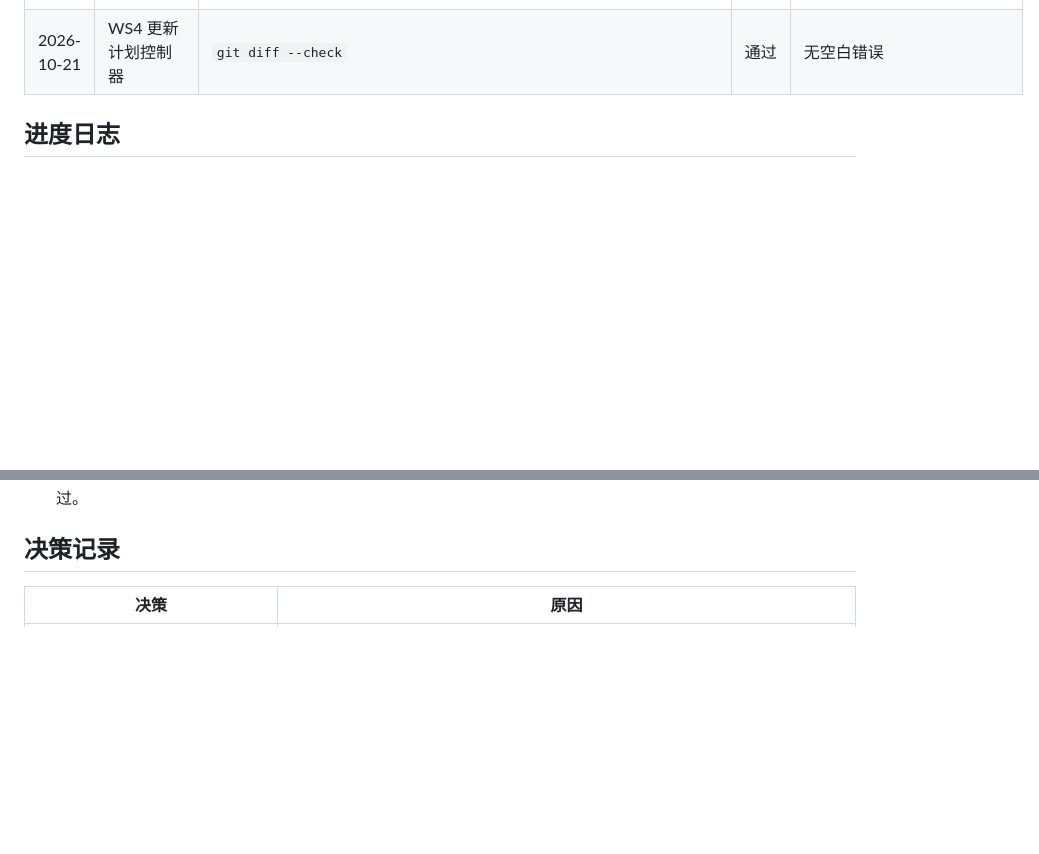
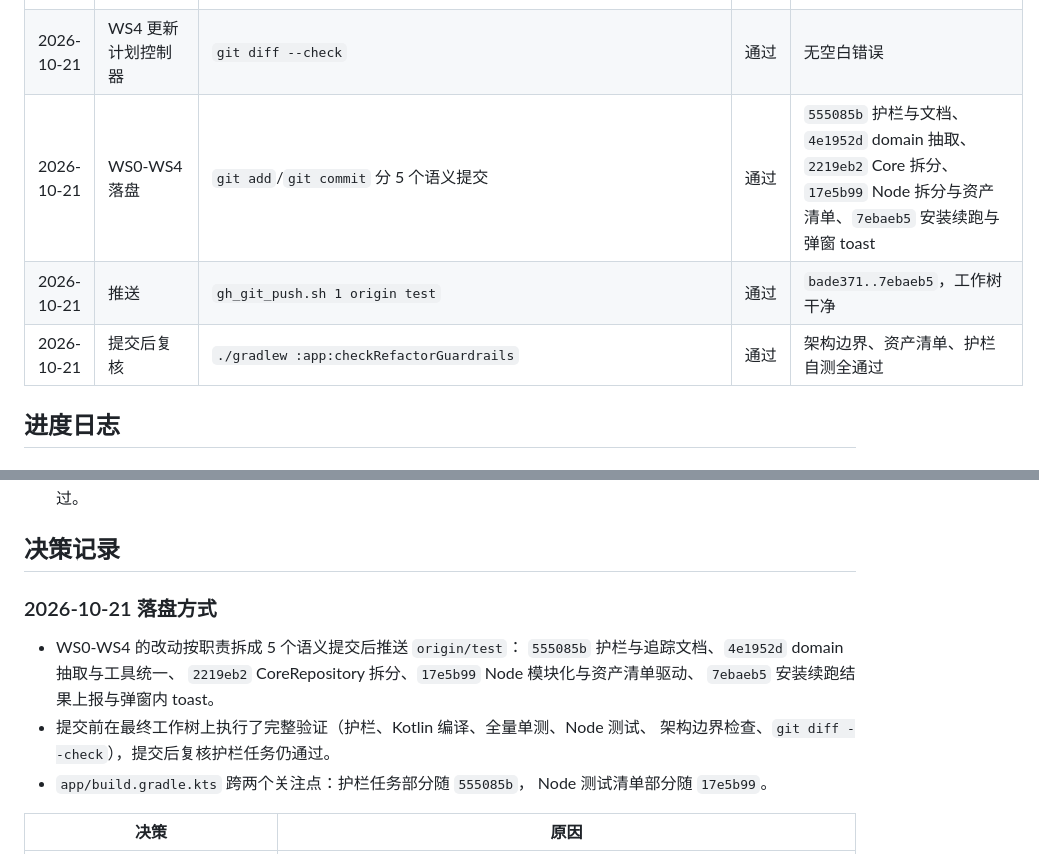
Before and after one commit to lilixu3/danmu-api-android, a Markdown page: docs/refactoring/MASTER_TRACKING.md, 2 parts joined by grey strips. Drawn GitHub-style; blank space fills up the shorter version.

Commit message:
docs(refactor): 记录 WS4 收尾提交与推送结果

```diff
--- a/docs/refactoring/MASTER_TRACKING.md
+++ b/docs/refactoring/MASTER_TRACKING.md
@@ -297,6 +297,9 @@
 | 2026-10-21 | WS4 更新计划控制器 | `node --test node-tests/*.test.cjs` | 通过 | 216 项，0 失败 |
 | 2026-10-21 | WS4 更新计划控制器 | `python3 scripts/refactoring/check_architecture.py` | 通过 | 架构边界无违规 |
 | 2026-10-21 | WS4 更新计划控制器 | `git diff --check` | 通过 | 无空白错误 |
+| 2026-10-21 | WS0-WS4 落盘 | `git add`/`git commit` 分 5 个语义提交 | 通过 | `555085b` 护栏与文档、`4e1952d` domain 抽取、`2219eb2` Core 拆分、`17e5b99` Node 拆分与资产清单、`7ebaeb5` 安装续跑与弹窗 toast |
+| 2026-10-21 | 推送 | `gh_git_push.sh 1 origin test` | 通过 | `bade371..7ebaeb5`，工作树干净 |
+| 2026-10-21 | 提交后复核 | `./gradlew :app:checkRefactorGuardrails` | 通过 | 架构边界、资产清单、护栏自测全通过 |
 
 ## 进度日志
 
@@ -412,6 +415,17 @@
 
 ## 决策记录
 
+### 2026-10-21 落盘方式
+
+- WS0-WS4 的改动按职责拆成 5 个语义提交后推送 `origin/test`：
+  `555085b` 护栏与追踪文档、`4e1952d` domain 抽取与工具统一、
+  `2219eb2` CoreRepository 拆分、`17e5b99` Node 模块化与资产清单驱动、
+  `7ebaeb5` 安装续跑结果上报与弹窗内 toast。
+- 提交前在最终工作树上执行了完整验证（护栏、Kotlin 编译、全量单测、Node 测试、
+  架构边界检查、`git diff --check`），提交后复核护栏任务仍通过。
+- `app/build.gradle.kts` 跨两个关注点：护栏任务部分随 `555085b`，
+  Node 测试清单部分随 `17e5b99`。
+
 | 决策 | 原因 |
 |---|---|
 | 先拆职责和边界，再做 Gradle 模块 | 直接改全项目包名会产生不可审查的巨型 diff |
```
